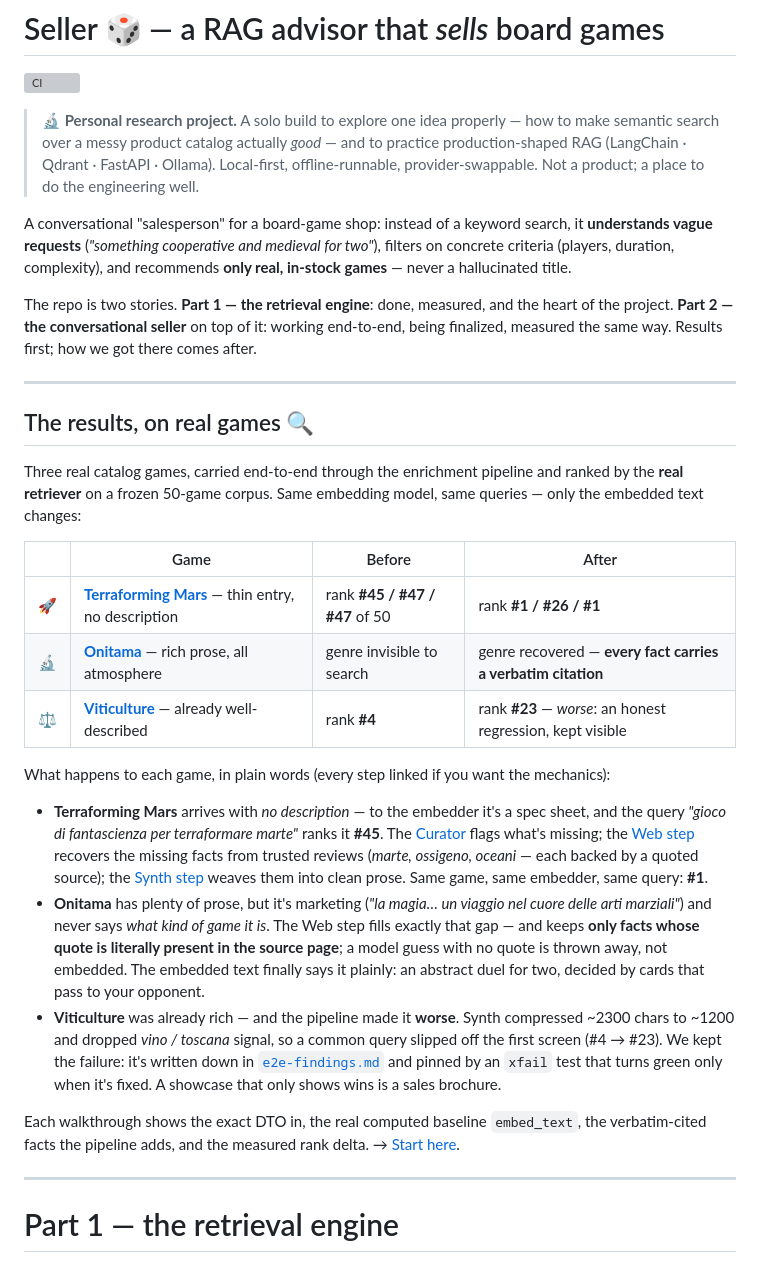
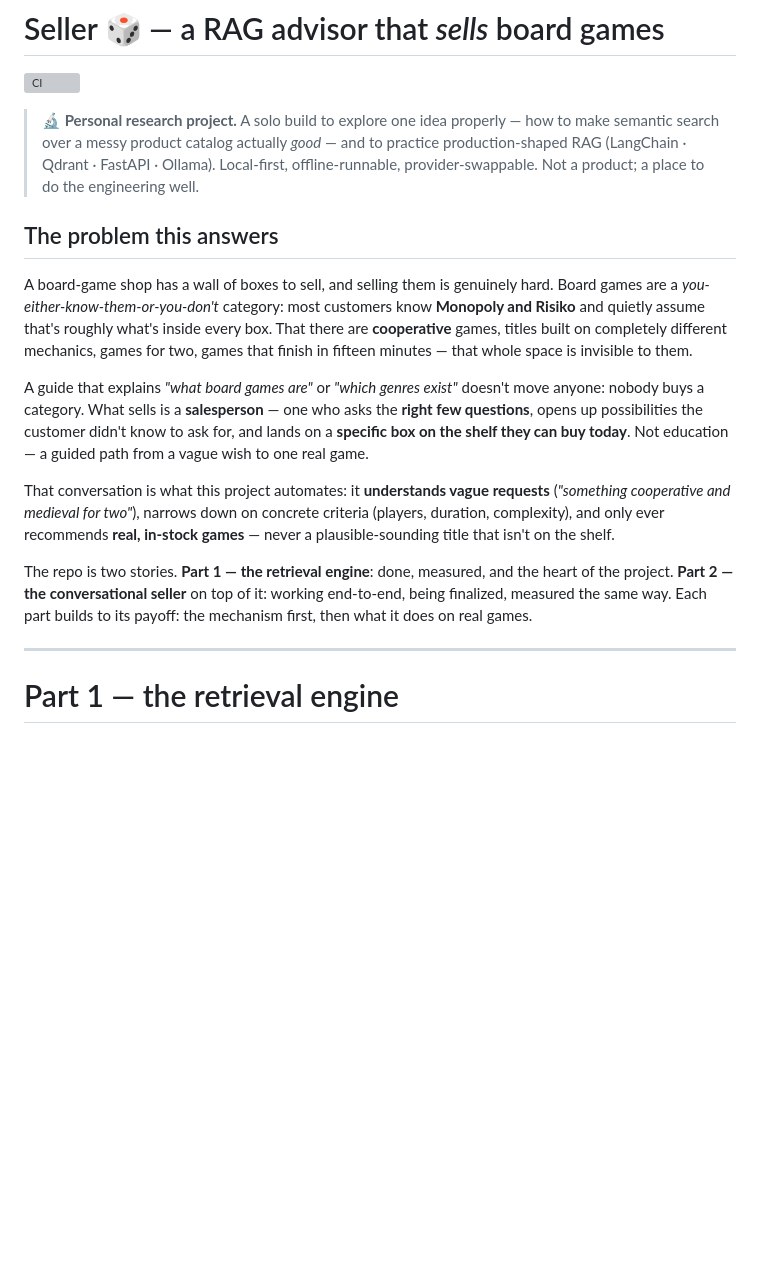
Before and after one commit to msporchia/board-game-rag-seller, a Markdown page: README.md, the part around one of its changes. Rendered like a GitHub page; blank space fills up the shorter version; grey boxes are pictures that could not be loaded.

```diff
--- a/README.md
+++ b/README.md
@@ -7,52 +7,28 @@
 > production-shaped RAG (LangChain · Qdrant · FastAPI · Ollama). Local-first, offline-runnable,
 > provider-swappable. Not a product; a place to do the engineering well.
 
-A conversational "salesperson" for a board-game shop: instead of a keyword search, it
-**understands vague requests** (*"something cooperative and medieval for two"*), filters on
-concrete criteria (players, duration, complexity), and recommends **only real, in-stock games**
-— never a hallucinated title.
+## The problem this answers
+
+A board-game shop has a wall of boxes to sell, and selling them is genuinely hard. Board games
+are a *you-either-know-them-or-you-don't* category: most customers know **Monopoly and Risiko**
+and quietly assume that's roughly what's inside every box. That there are **cooperative** games,
+titles built on completely different mechanics, games for two, games that finish in fifteen
+minutes — that whole space is invisible to them.
+
+A guide that explains *"what board games are"* or *"which genres exist"* doesn't move anyone:
+nobody buys a category. What sells is a **salesperson** — one who asks the **right few questions**,
+opens up possibilities the customer didn't know to ask for, and lands on a **specific box on the
+shelf they can buy today**. Not education — a guided path from a vague wish to one real game.
+
+That conversation is what this project automates: it **understands vague requests**
+(*"something cooperative and medieval for two"*), narrows down on concrete criteria (players,
+duration, complexity), and only ever recommends **real, in-stock games** — never a
+plausible-sounding title that isn't on the shelf.
 
 The repo is two stories. **Part 1 — the retrieval engine**: done, measured, and the heart of
 the project. **Part 2 — the conversational seller** on top of it: working end-to-end, being
-finalized, measured the same way. Results first; how we got there comes after.
-
----
-
-## The results, on real games 🔍
-
-Three real catalog games, carried end-to-end through the enrichment pipeline and ranked by the
-**real retriever** on a frozen 50-game corpus. Same embedding model, same queries — only the
-embedded text changes:
-
-| | Game | Before | After |
-|---|------|--------|-------|
-| 🚀 | [**Terraforming Mars**](docs/showcase/terraforming-mars.md) — thin entry, no description | rank **#45 / #47 / #47** of 50 | rank **#1 / #26 / #1** |
-| 🔬 | [**Onitama**](docs/showcase/onitama.md) — rich prose, all atmosphere | genre invisible to search | genre recovered — **every fact carries a verbatim citation** |
-| ⚖️ | [**Viticulture**](docs/showcase/viticulture.md) — already well-described | rank **#4** | rank **#23** — *worse*: an honest regression, kept visible |
-
-What happens to each game, in plain words (every step linked if you want the mechanics):
-
-- **Terraforming Mars** arrives with *no description* — to the embedder it's a spec sheet, and
-  the query *"gioco di fantascienza per terraformare marte"* ranks it **#45**. The
-  [Curator](docs/enrichment/01-curator.md) flags what's missing; the
-  [Web step](docs/enrichment/02-web.md) recovers the missing facts from trusted reviews
-  (*marte, ossigeno, oceani* — each backed by a quoted source); the
-  [Synth step](docs/enrichment/03-synth.md) weaves them into clean prose. Same game, same
-  embedder, same query: **#1**.
-- **Onitama** has plenty of prose, but it's marketing (*"la magia… un viaggio nel cuore delle
-  arti marziali"*) and never says *what kind of game it is*. The Web step fills exactly that
-  gap — and keeps **only facts whose quote is literally present in the source page**; a model
-  guess with no quote is thrown away, not embedded. The embedded text finally says it plainly:
-  an abstract duel for two, decided by cards that pass to your opponent.
-- **Viticulture** was already rich — and the pipeline made it **worse**. Synth compressed
-  ~2300 chars to ~1200 and dropped *vino / toscana* signal, so a common query slipped off the
-  first screen (#4 → #23). We kept the failure: it's written down in
-  [`e2e-findings.md`](docs/enrichment/e2e-findings.md) and pinned by an `xfail` test that turns
-  green only when it's fixed. A showcase that only shows wins is a sales brochure.
-
-Each walkthrough shows the exact DTO in, the real computed baseline `embed_text`, the
-verbatim-cited facts the pipeline adds, and the measured rank delta.
-→ [Start here](docs/showcase/README.md).
+finalized, measured the same way. Each part builds to its payoff: the mechanism first, then
+what it does on real games.
 
 ---
 
```
Also changed, not shown: other parts of README.md (+130 -23 lines).
